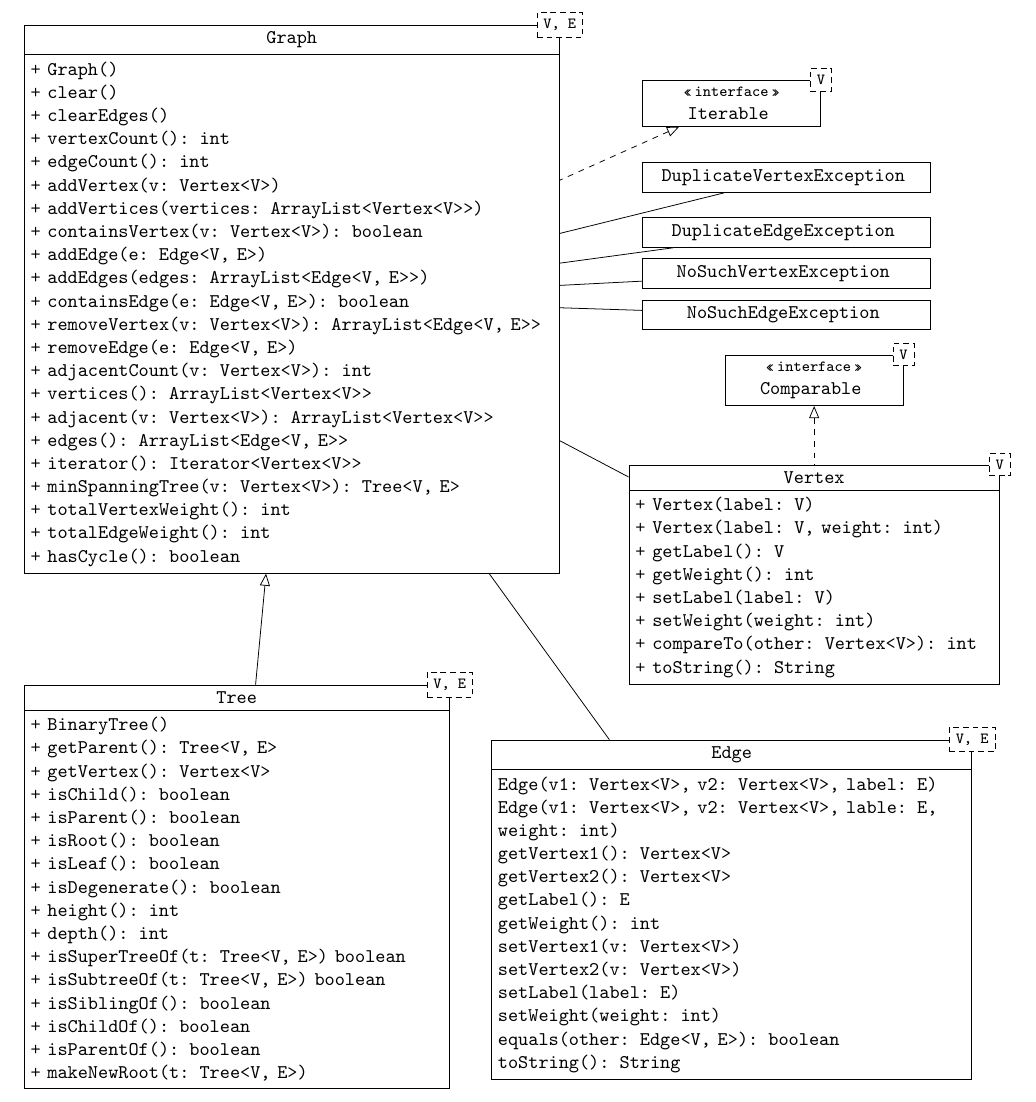
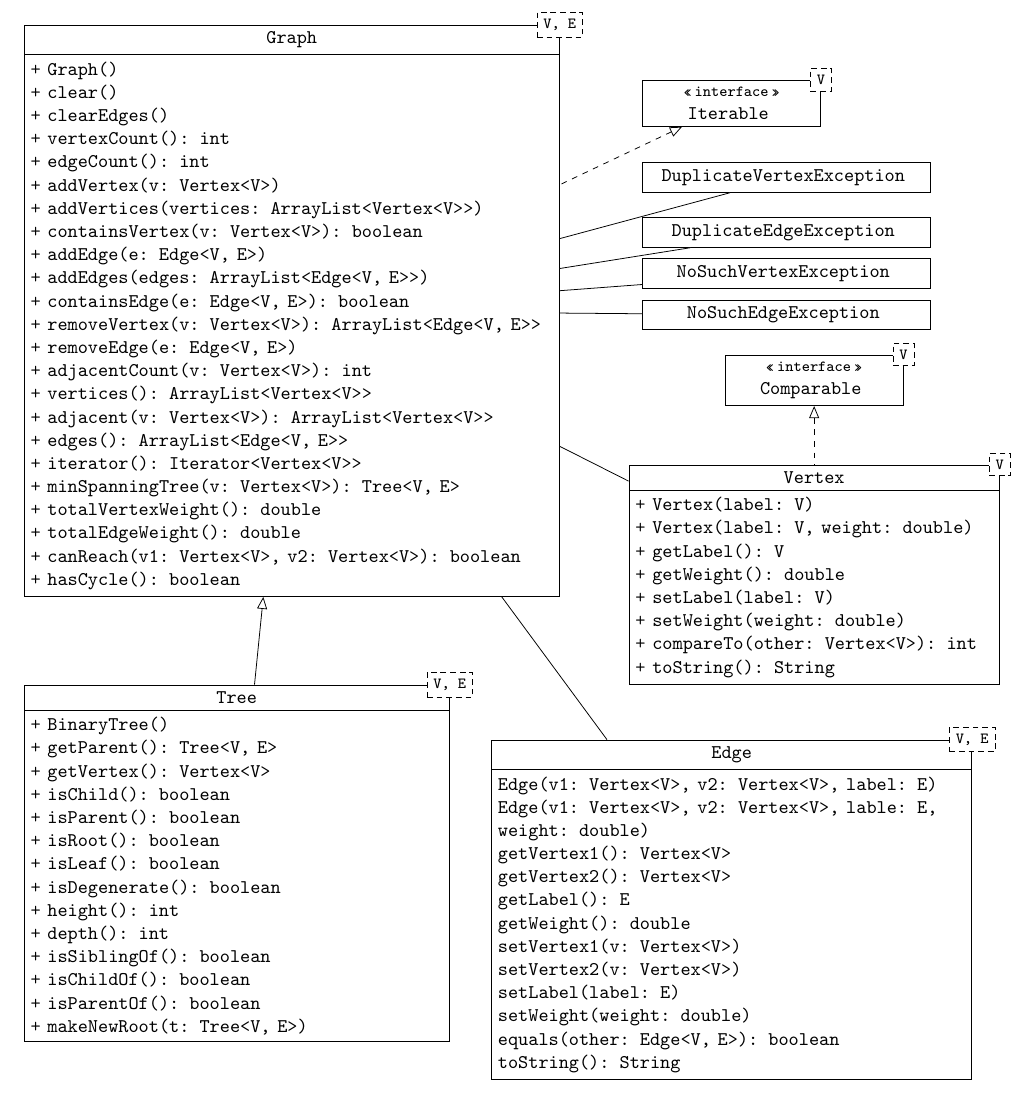
Before and after one commit to ethanjensen/Latex-Documents, a LaTeX problem sheet (Graph.tex): part of the page, cut so that both start at the same text. The pictures show the PDF file Graph.pdf that the author committed with the source.

Commit message:
Made weights doubles instead of ints.

```diff
--- a/Graph.tex
+++ b/Graph.tex
@@ -107,26 +107,26 @@
 \begin{class}[template parameter={V}, text width=6.5cm]{Vertex}{9.5,3}
   \implement{Comparable}
   \operation{+ Vertex(label: V)}
-  \operation{+ Vertex(label: V, weight: int)}
+  \operation{+ Vertex(label: V, weight: double)}
   \operation{+ getLabel(): V}
-  \operation{+ getWeight(): int}
+  \operation{+ getWeight(): double}
   \operation{+ setLabel(label: V)}
-  \operation{+ setWeight(weight: int)}
+  \operation{+ setWeight(weight: double)}
   \operation{+ compareTo(other: Vertex<V>): int}
   \operation{+ toString(): String}
 \end{class}
 
 \begin{class}[template parameter={V, E}, text width=8.5cm]{Edge}{8,-2}
   \operation{Edge(v1: Vertex<V>, v2: Vertex<V>, label: E)}
-  \operation{Edge(v1: Vertex<V>, v2: Vertex<V>, lable: E, weight: int)}
+  \operation{Edge(v1: Vertex<V>, v2: Vertex<V>, lable: E, weight: double)}
   \operation{getVertex1(): Vertex<V>}
   \operation{getVertex2(): Vertex<V>}
   \operation{getLabel(): E}
-  \operation{getWeight(): int}
+  \operation{getWeight(): double}
   \operation{setVertex1(v: Vertex<V>)}
   \operation{setVertex2(v: Vertex<V>)}
   \operation{setLabel(label: E)}
-  \operation{setWeight(weight: int)}
+  \operation{setWeight(weight: double)}
   \operation{equals(other: Edge<V, E>): boolean}
   \operation{toString(): String}
 \end{class}
@@ -152,8 +152,9 @@
   \operation{+ edges(): ArrayList<Edge<V, E$\textup{>}$>}
   \operation{+ iterator(): Iterator<Vertex<V$\textup{>}$>}
   \operation{+ minSpanningTree(v: Vertex<V>): Tree<V, E>}
-  \operation{+ totalVertexWeight(): int}
-  \operation{+ totalEdgeWeight(): int}
+  \operation{+ totalVertexWeight(): double}
+  \operation{+ totalEdgeWeight(): double}
+  \operation{+ canReach(v1: Vertex<V>, v2: Vertex<V>): boolean}
   \operation{+ hasCycle(): boolean}
 \end{class}
 
@@ -169,8 +170,6 @@
   \operation{+ isDegenerate(): boolean}
   \operation{+ height(): int}
   \operation{+ depth(): int}
-  \operation{+ isSuperTreeOf(t: Tree<V, E>) boolean}
-  \operation{+ isSubtreeOf(t: Tree<V, E>) boolean}
   \operation{+ isSiblingOf(): boolean}
   \operation{+ isChildOf(): boolean}
   \operation{+ isParentOf(): boolean}
```
Also changed, not shown: Graph.pdf, 4 other files.
